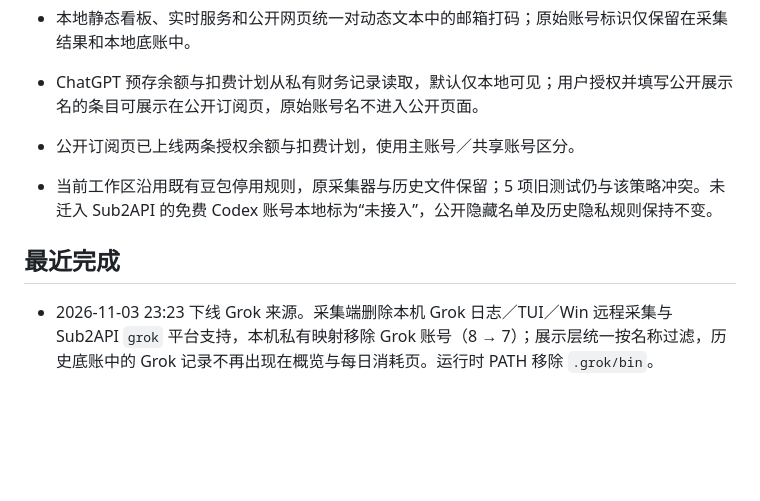
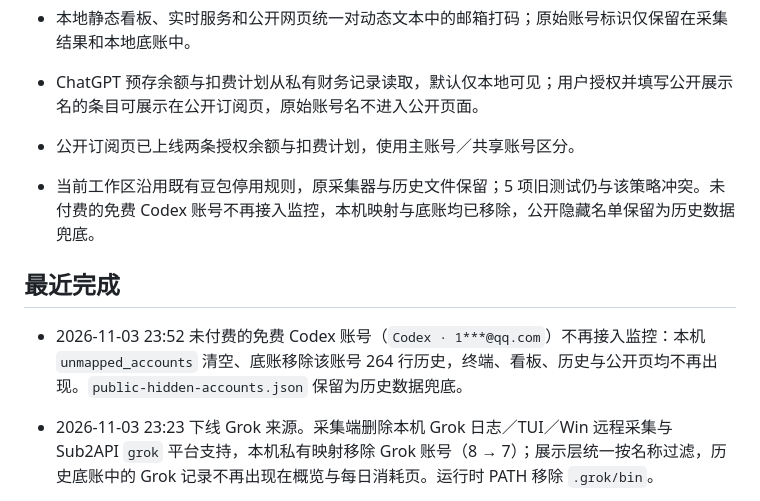
Before and after one commit to insistgang/ai-quota-monitor, a Markdown page: ROADMAP.md, the part around the change. Rendered like a GitHub page; blank space fills up the shorter version.

```diff
--- a/ROADMAP.md
+++ b/ROADMAP.md
@@ -8,10 +8,11 @@
 - 本地静态看板、实时服务和公开网页统一对动态文本中的邮箱打码；原始账号标识仅保留在采集结果和本地底账中。
 - ChatGPT 预存余额与扣费计划从私有财务记录读取，默认仅本地可见；用户授权并填写公开展示名的条目可展示在公开订阅页，原始账号名不进入公开页面。
 - 公开订阅页已上线两条授权余额与扣费计划，使用主账号／共享账号区分。
-- 当前工作区沿用既有豆包停用规则，原采集器与历史文件保留；5 项旧测试仍与该策略冲突。未迁入 Sub2API 的免费 Codex 账号本地标为“未接入”，公开隐藏名单及历史隐私规则保持不变。
+- 当前工作区沿用既有豆包停用规则，原采集器与历史文件保留；5 项旧测试仍与该策略冲突。未付费的免费 Codex 账号不再接入监控，本机映射与底账均已移除，公开隐藏名单保留为历史数据兜底。
 
 ## 最近完成
 
+- 2026-11-03 23:52 未付费的免费 Codex 账号（`Codex · 1***@qq.com`）不再接入监控：本机 `unmapped_accounts` 清空、底账移除该账号 264 行历史，终端、看板、历史与公开页均不再出现。`public-hidden-accounts.json` 保留为历史数据兜底。
 - 2026-11-03 23:23 下线 Grok 来源。采集端删除本机 Grok 日志／TUI／Win 远程采集与 Sub2API `grok` 平台支持，本机私有映射移除 Grok 账号（8 → 7）；展示层统一按名称过滤，历史底账中的 Grok 记录不再出现在概览与每日消耗页。运行时 PATH 移除 `.grok/bin`。
 - 2026-10-28 00:12 修复定时发布的容错预算缺陷。此前 `--max-unhealthy 1` 的额度被配置里永久「未接入 Sub2API」的免费账号整份占满（`retryable=False` 仍被计入异常），任何一次瞬时失败都会让整轮写入取消；10-27 23:30 因 SSH 整体不可达，线上冻结在 22:38 快照逾 1.5 小时。
   - `_unhealthy_rows` 不再把 `retryable=False` 的既定状态计入异常预算，容错额度回到真实可用的 1。
```
Also changed, not shown: README.md (+1 -1 lines), docs/project-design.md (+1 -1 lines).
